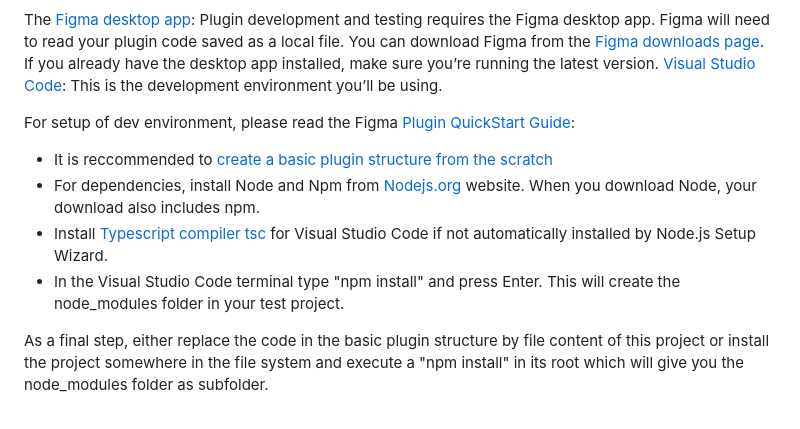
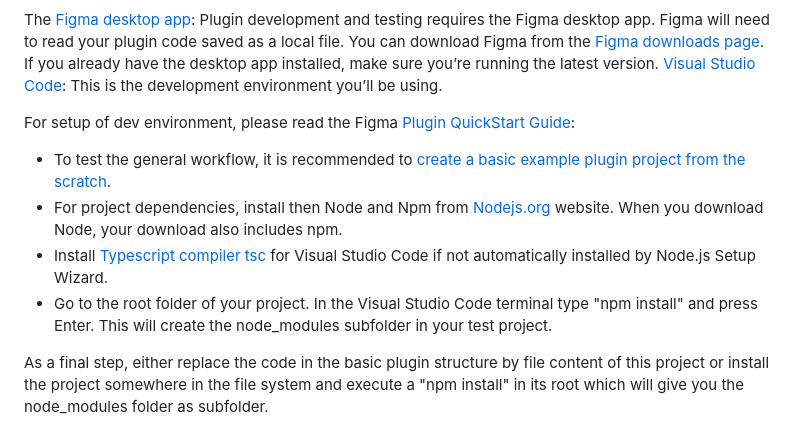
Before and after one commit to SAP/accessibility-design-tools, a Markdown page: README.md, the part around the change. Drawn GitHub-style.

```diff
--- a/README.md
+++ b/README.md
@@ -18,10 +18,10 @@ The [Figma desktop app](https://www.figma.com/downloads/): Plugin development an
 
 For setup of dev environment, please read the Figma [Plugin QuickStart Guide](https://www.figma.com/plugin-docs/plugin-quickstart-guide/):
 
-- It is reccommended to [create a basic plugin structure from the scratch](https://www.figma.com/plugin-docs/plugin-quickstart-guide/#create-a-new-plugin)
-- For dependencies, install Node and Npm from [Nodejs.org](https://nodejs.org/en/) website. When you download Node, your download also includes npm.
+- To test the general workflow, it is recommended to [create a basic example plugin project from the scratch](https://www.figma.com/plugin-docs/plugin-quickstart-guide/#create-a-new-plugin).
+- For project dependencies, install then Node and Npm from [Nodejs.org](https://nodejs.org/en/) website. When you download Node, your download also includes npm.
 - Install [Typescript compiler tsc](https://code.visualstudio.com/docs/languages/typescript) for Visual Studio Code if not automatically installed by Node.js Setup Wizard.
-- In the Visual Studio Code terminal type "npm install" and press Enter. This will create the node_modules folder in your test project.
+- Go to the root folder of your project. In the Visual Studio Code terminal type "npm install" and press Enter. This will create the node_modules subfolder in your test project.
 
 As a final step, either replace the code in the basic plugin structure by file content of this project or install the project somewhere in the file system and execute a "npm install" in its root which will give you the node_modules folder as subfolder.
 
```
